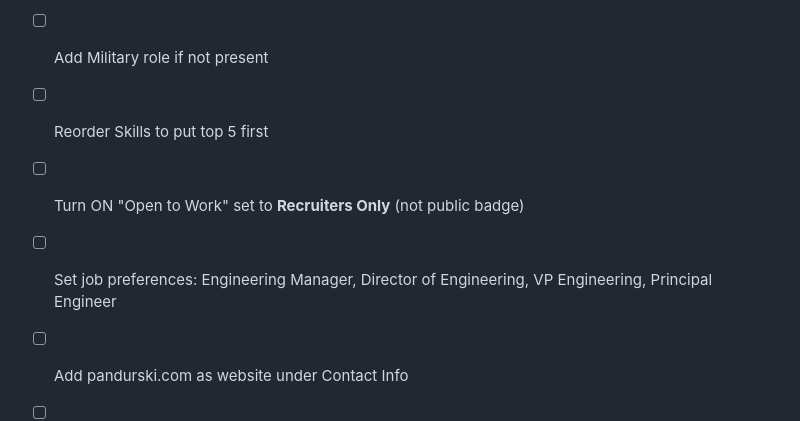
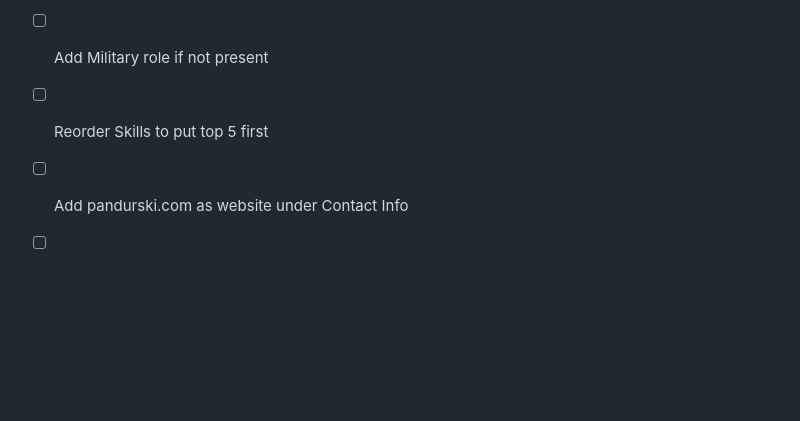
Before and after one commit to Pandurski/portfolio, a Markdown page: files/linkedin-copy.md, the part around the change. Rendered like a GitHub page; blank space fills up the shorter version.

Commit message:
Remove Open to Work and job preferences from LinkedIn checklist
Co-Authored-By: Claude Opus 4.6 <noreply@anthropic.com>

```diff
--- a/files/linkedin-copy.md
+++ b/files/linkedin-copy.md
@@ -240,7 +240,5 @@ Commissioned officer. Led an engineering platoon of 30+ soldiers.
 - [ ] Paste descriptions into ALL experience roles (most are currently blank)
 - [ ] Add Military role if not present
 - [ ] Reorder Skills to put top 5 first
-- [ ] Turn ON "Open to Work" set to **Recruiters Only** (not public badge)
-- [ ] Set job preferences: Engineering Manager, Director of Engineering, VP Engineering, Principal Engineer
 - [ ] Add pandurski.com as website under Contact Info
 - [ ] Add geahsoft.com and agentino.app as additional websites
```
